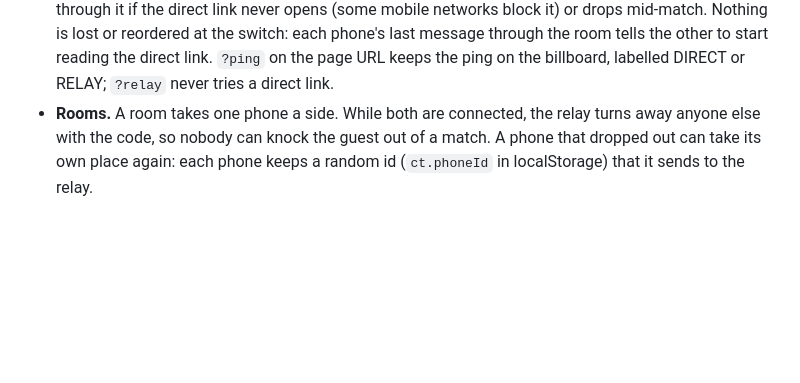
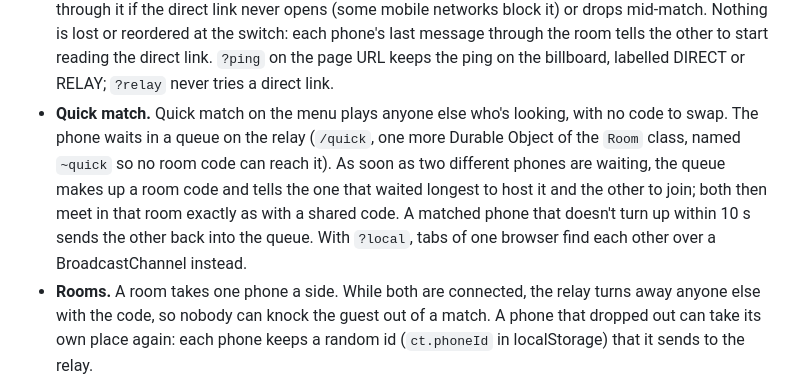
Before and after one commit to rahulrs097/cyberpunk-tennis, a Markdown page: README.md, the part around the change. Drawn GitHub-style; blank space fills up the shorter version.

Commit message:
README: describe Quick match
Co-Authored-By: Claude Opus 5.5 <noreply@anthropic.com>
Claude-Session: https://claude.ai/code/session_01Rpa26VjQXjqBKmjqqPQK3i

```diff
--- a/README.md
+++ b/README.md
@@ -42,6 +42,7 @@ which only adds the doctype and viewport tags the artifact host normally supplie
 - **Serve clock.** Online, a server has 20 seconds to toss; running out costs the serve.
 - **Lag.** Online, the phones ping each other every half second (`createLagMeter` in `net.js`). Over 150 ms the ping takes the tag's place on the billboard, yellow, and red over 400 ms. Over 450 ms the host stops the match and both phones say Paused, until the ping has been back under 450 ms for a second; taps and swipes do nothing meanwhile. `?lag=200` on the page URL holds each message back 200 ms, to try it.
 - **Direct link.** Once both phones are in a room they try to connect straight to each other (a WebRTC data channel, set up through the room with Cloudflare's and Google's public STUN servers). When it opens, game messages skip the relay; the room stays connected as the fallback, and messages go back through it if the direct link never opens (some mobile networks block it) or drops mid-match. Nothing is lost or reordered at the switch: each phone's last message through the room tells the other to start reading the direct link. `?ping` on the page URL keeps the ping on the billboard, labelled DIRECT or RELAY; `?relay` never tries a direct link.
+- **Quick match.** Quick match on the menu plays anyone else who's looking, with no code to swap. The phone waits in a queue on the relay (`/quick`, one more Durable Object of the `Room` class, named `~quick` so no room code can reach it). As soon as two different phones are waiting, the queue makes up a room code and tells the one that waited longest to host it and the other to join; both then meet in that room exactly as with a shared code. A matched phone that doesn't turn up within 10 s sends the other back into the queue. With `?local`, tabs of one browser find each other over a BroadcastChannel instead.
 - **Rooms.** A room takes one phone a side. While both are connected, the relay turns away anyone else with the code, so nobody can knock the guest out of a match. A phone that dropped out can take its own place again: each phone keeps a random id (`ct.phoneId` in localStorage) that it sends to the relay.
 
 ## Tests
```
